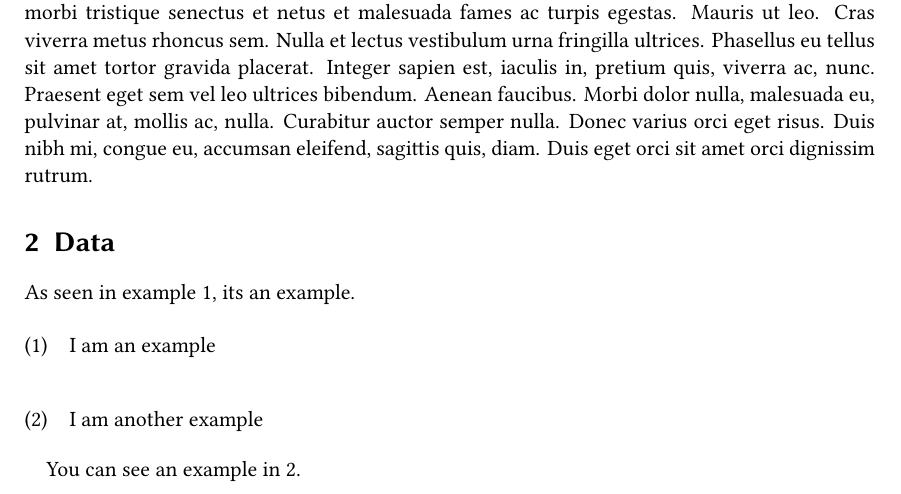
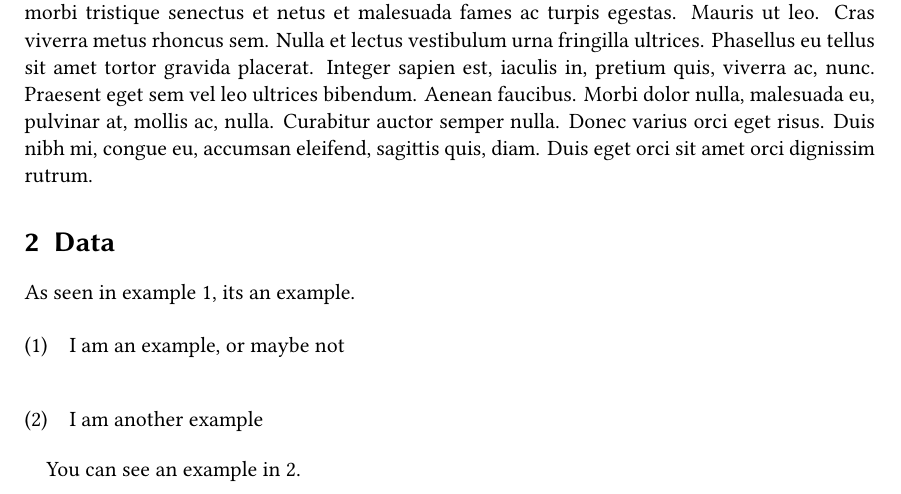
Before and after one commit to tzakharko/LatexExample, a LaTeX document (main.tex): part of page 1 of 4, cut so that both start at the same text. Compiled offline with XeLaTeX.

Commit message:
Modified an example

```diff
--- a/main.tex
+++ b/main.tex
@@ -97,7 +97,7 @@ Read the manual \citep[to be conviently located under][on the itnernet]{expexgui
 As seen in example \nextx, its an example.
 
 \ex
-I am an example
+I am an example, or maybe not
 \xe
 
 \ex
```
